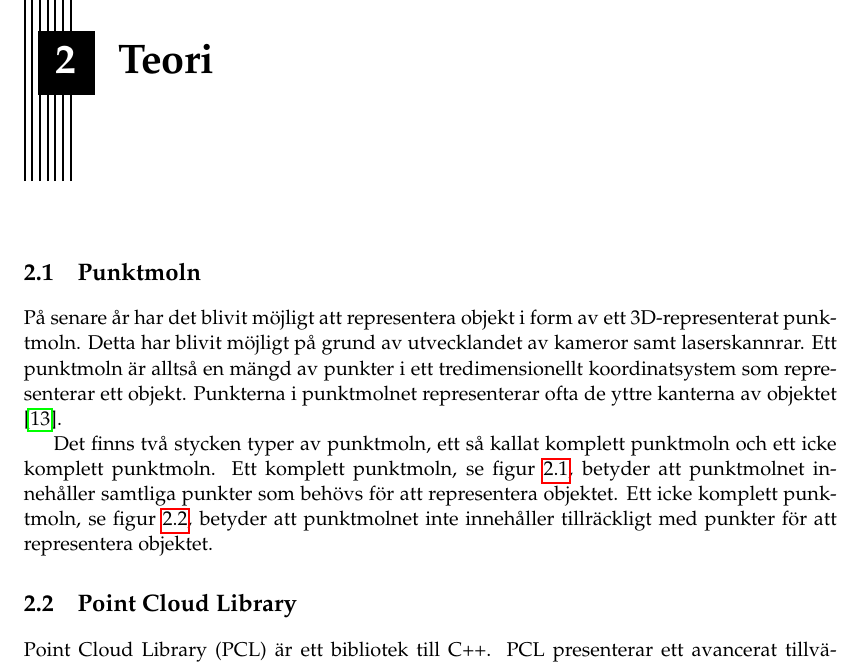
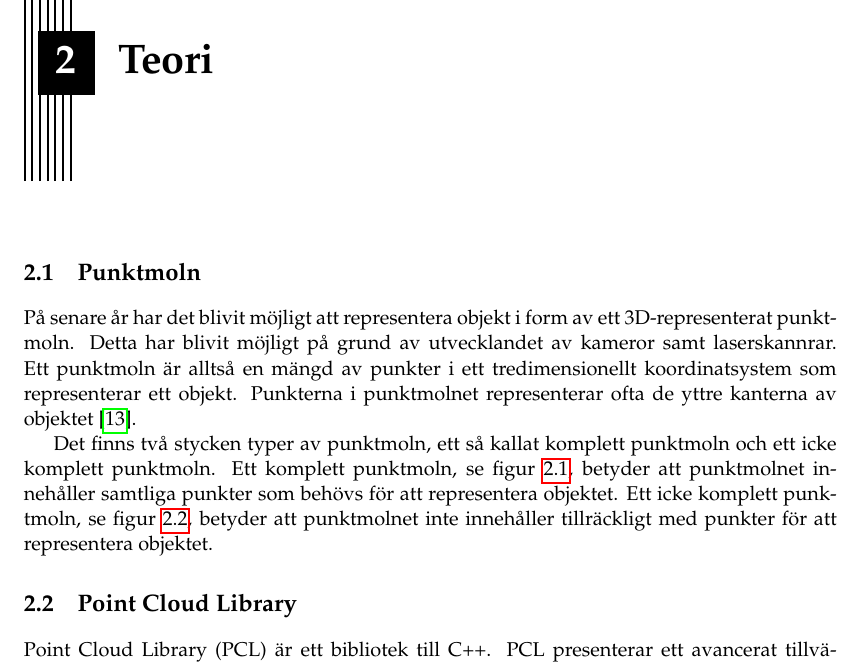
Before and after one commit to PUM-9/kandidatrapport, a LaTeX thesis (demo_student_thesis.tex, which reads theory.tex): part of page 9 of 25, cut so that both start at the same text. Compiled offline with pdfLaTeX.

Commit message:
Fixed hyphenation of a word

```diff
--- a/theory.tex
+++ b/theory.tex
@@ -2,7 +2,7 @@
 \label{cha:theory}
 
 \section{Punktmoln}
-På senare år har det blivit möjligt att representera objekt i form av ett 3D-representerat punktmoln. Detta har blivit möjligt på grund av utvecklandet av kameror samt laserskannrar. Ett punktmoln är alltså en mängd av punkter i ett tredimensionellt koordinatsystem som representerar ett objekt. Punkterna i punktmolnet representerar ofta de yttre kanterna av objektet \cite{point_cloud}.
+På senare år har det blivit möjligt att representera objekt i form av ett 3D-representerat punkt\-moln. Detta har blivit möjligt på grund av utvecklandet av kameror samt laserskannrar. Ett punktmoln är alltså en mängd av punkter i ett tredimensionellt koordinatsystem som representerar ett objekt. Punkterna i punktmolnet representerar ofta de yttre kanterna av objektet \cite{point_cloud}.
 
 Det finns två stycken typer av punktmoln, ett så kallat komplett punktmoln och ett icke komplett punktmoln. Ett komplett punktmoln, se figur \ref{fig:point_cloud_torus}, betyder att punktmolnet innehåller samtliga punkter som behövs för att representera objektet. Ett icke komplett punktmoln, se figur \ref{fig:point_cloud_church}, betyder att punktmolnet inte innehåller tillräckligt med punkter för att representera objektet.
 
```
